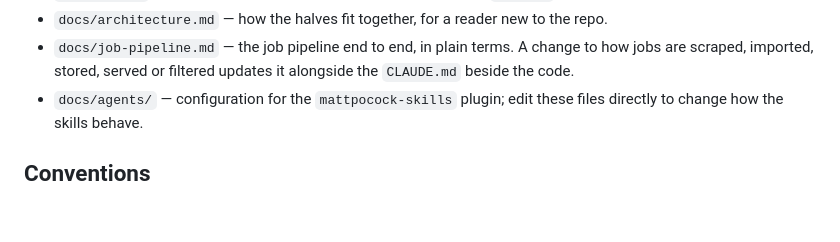
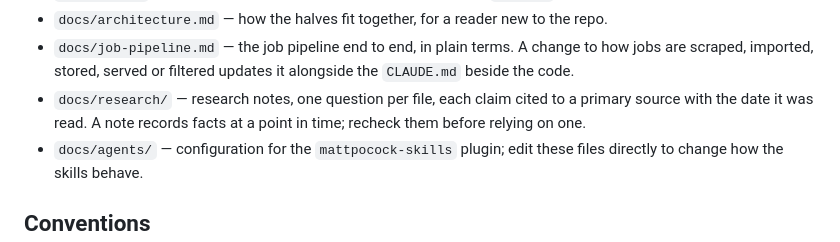
Before and after one commit to WorkIt-CSE-416/WorkIt-CSE416, a Markdown page: CLAUDE.md, the part around the change. Drawn GitHub-style; blank space fills up the shorter version.

```diff
--- a/CLAUDE.md
+++ b/CLAUDE.md
@@ -141,6 +141,9 @@ with the failure it prevents.
 - `docs/job-pipeline.md` — the job pipeline end to end, in plain terms. A
   change to how jobs are scraped, imported, stored, served or filtered updates
   it alongside the `CLAUDE.md` beside the code.
+- `docs/research/` — research notes, one question per file, each claim cited
+  to a primary source with the date it was read. A note records facts at a
+  point in time; recheck them before relying on one.
 - `docs/agents/` — configuration for the `mattpocock-skills` plugin; edit
   these files directly to change how the skills behave.
 
```
Also changed, not shown: docs/research/model-provider-data-terms.md (added, +235 -0 lines).
